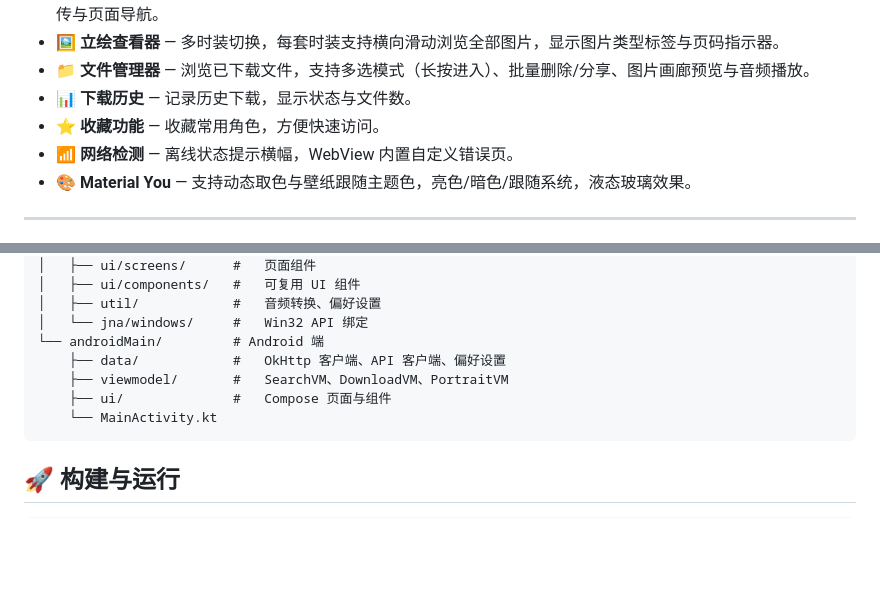
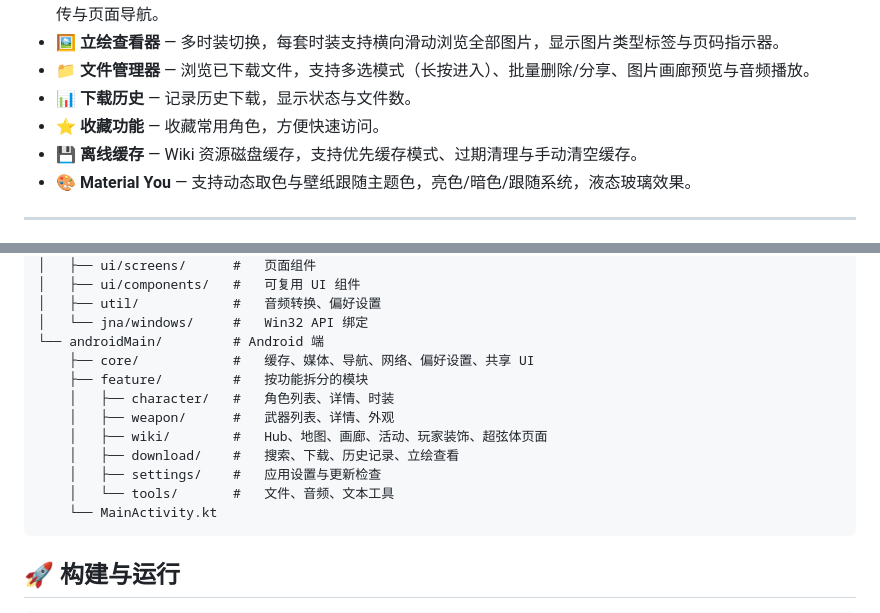
Before and after one commit to znzsofficial/CalabiYauVoice_GUI, a Markdown page: README_ZH_CN.md, 2 parts joined by grey strips. Drawn GitHub-style; blank space fills up the shorter version.

Commit message:
docs(readme): update Android structure and cache notes

````diff
--- a/README_ZH_CN.md
+++ b/README_ZH_CN.md
@@ -56,7 +56,7 @@
 - **📁 文件管理器** — 浏览已下载文件，支持多选模式（长按进入）、批量删除/分享、图片画廊预览与音频播放。
 - **📊 下载历史** — 记录历史下载，显示状态与文件数。
 - **⭐ 收藏功能** — 收藏常用角色，方便快速访问。
-- **📶 网络检测** — 离线状态提示横幅，WebView 内置自定义错误页。
+- **💾 离线缓存** — Wiki 资源磁盘缓存，支持优先缓存模式、过期清理与手动清空缓存。
 - **🎨 Material You** — 支持动态取色与壁纸跟随主题色，亮色/暗色/跟随系统，液态玻璃效果。
 
 ---
@@ -110,9 +110,14 @@ src/
 │   ├── util/            #   音频转换、偏好设置
 │   └── jna/windows/     #   Win32 API 绑定
 └── androidMain/         # Android 端
-    ├── data/            #   OkHttp 客户端、API 客户端、偏好设置
-    ├── viewmodel/       #   SearchVM、DownloadVM、PortraitVM
-    ├── ui/              #   Compose 页面与组件
+    ├── core/            #   缓存、媒体、导航、网络、偏好设置、共享 UI
+    ├── feature/         #   按功能拆分的模块
+    │   ├── character/   #   角色列表、详情、时装
+    │   ├── weapon/      #   武器列表、详情、外观
+    │   ├── wiki/        #   Hub、地图、画廊、活动、玩家装饰、超弦体页面
+    │   ├── download/    #   搜索、下载、历史记录、立绘查看
+    │   ├── settings/    #   应用设置与更新检查
+    │   └── tools/       #   文件、音频、文本工具
     └── MainActivity.kt
 ```
 
````
Also changed, not shown: README.md (+9 -4 lines).
